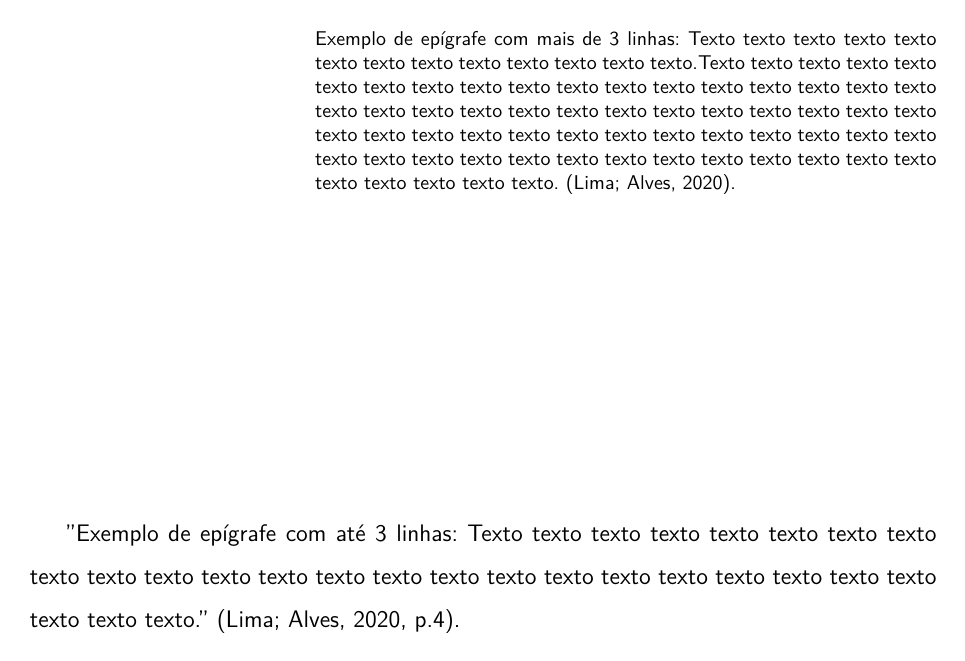
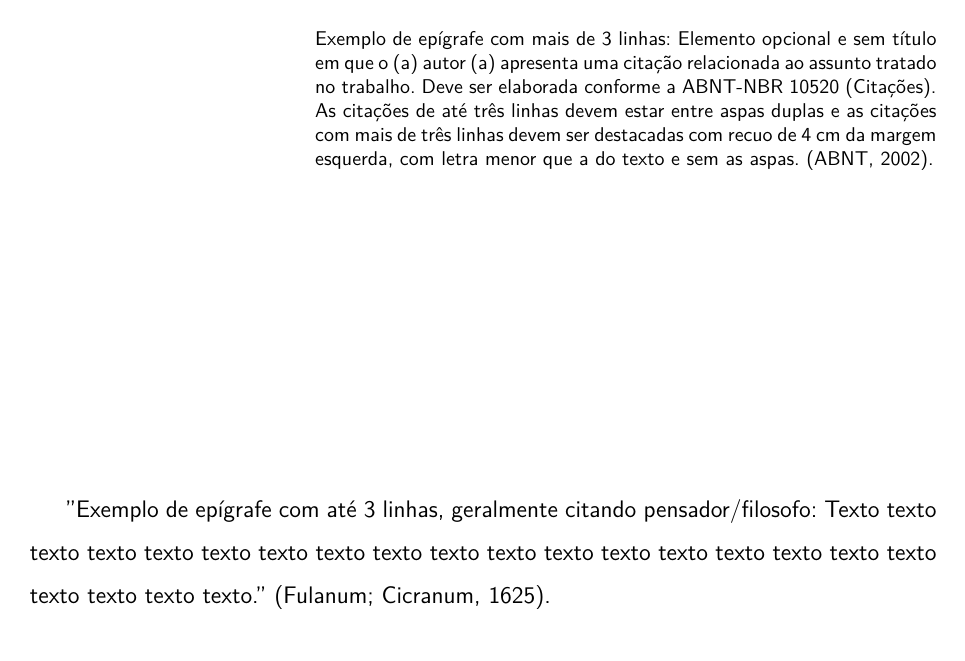
Before and after one commit to tgfb/cesarschool-template-latex, a LaTeX thesis (main.tex, which reads others/agradecimentos.tex, others/dedicatoria.tex, others/epigrafe.tex): page 7 of 35. The pictures show the PDF file main.pdf that the author committed with the source.

Commit message:
Add instructions to pretextual sections.

```diff
--- a/others/agradecimentos.tex
+++ b/others/agradecimentos.tex
@@ -2,7 +2,7 @@
 % AGRADECIMENTOS
 % ----------------------------------------------------------
 \begin{agradecimentos}
-Texto texto texto texto texto texto texto texto texto texto texto texto texto texto texto texto texto texto texto texto texto texto texto texto texto texto texto texto texto texto texto texto texto texto texto texto texto texto texto texto texto texto.
+INÍCIO DO TEXTO DE AGRADECIMENTOS, ESTE É UM ELEMENTO OPCIONAL. Texto texto texto texto texto texto texto texto texto texto texto texto texto texto texto texto texto texto texto texto texto texto texto texto texto texto texto texto texto texto texto texto texto texto texto texto texto texto texto texto texto texto.
 
 Texto texto texto texto texto texto texto texto texto texto texto texto texto texto texto texto texto texto texto texto texto texto texto texto texto texto texto texto texto texto texto texto texto texto texto texto texto texto texto texto texto texto.
 
--- a/others/dedicatoria.tex
+++ b/others/dedicatoria.tex
@@ -6,7 +6,7 @@
 %   \centering
   % \noindent
    %\textit{\lipsum[2]}
-   Dedico a texto texto texto texto texto texto texto texto texto texto texto texto texto texto texto texto texto texto texto texto texto texto texto texto texto texto texto texto texto texto texto texto texto texto texto texto texto texto texto texto texto. Texto texto texto texto texto texto texto texto texto texto texto texto texto texto texto texto texto texto texto texto texto texto texto texto texto texto texto texto texto texto texto texto texto texto texto texto texto texto texto texto texto texto.
+   A Dedicatória é um elemento opcional do texto. Dedico este trabalho a texto texto texto texto texto texto texto texto texto texto texto texto texto texto texto texto texto texto texto texto texto texto texto texto texto texto texto texto texto texto texto texto texto texto texto texto texto texto texto texto texto. Texto texto texto texto texto texto texto texto texto texto texto texto texto texto texto texto texto texto texto texto texto texto texto texto texto texto texto texto texto texto texto texto texto texto texto texto texto texto texto texto texto texto.
    %\vspace*{\fill}
 \end{dedicatoria}
 % ---
--- a/others/epigrafe.tex
+++ b/others/epigrafe.tex
@@ -1,17 +1,15 @@
-
-
 % ----------------------------------------------------------
 % EPÍGRAFE
 
-%Epígrafe: Elemento opcional e sem título em que o (a) autor (a) apresenta uma citação relacionada ao assunto tratado no trabalho. Deve ser elaborada conforme a ABNT-NBR 10520 (Citações). As citações de até três linhas devem estar entre aspas duplas e as citações com mais de três linhas devem ser destacadas com recuo de 4 cm da margem esquerda, com letra menor que a do texto e sem as aspas. A fonte da citação deve aparecer na lista de referências.
+%Epígrafe: Elemento opcional e sem título em que o (a) autor (a) apresenta uma citação relacionada ao assunto tratado no trabalho. Deve ser elaborada conforme a ABNT-NBR 10520 (Citações). As citações de até três linhas devem estar entre aspas duplas e as citações com mais de três linhas devem ser destacadas com recuo de 4 cm da margem esquerda, com letra menor que a do texto e sem as aspas.
 % ---------------------------------------------------------
 \vspace*{10cm}
 \begin{citacao}
-Exemplo de epígrafe com mais de 3 linhas: Texto texto texto texto texto texto texto texto texto texto texto texto texto.Texto texto texto texto texto texto texto texto texto texto texto texto texto texto texto texto texto texto texto texto texto texto texto texto texto texto texto texto texto texto texto texto texto texto texto texto texto texto texto texto texto texto texto texto texto texto texto texto texto texto texto texto texto texto texto texto texto texto texto texto texto texto. (Lima; Alves, 2020).
+Exemplo de epígrafe com mais de 3 linhas: Elemento opcional e sem título em que o (a) autor (a) apresenta uma citação relacionada ao assunto tratado no trabalho. Deve ser elaborada conforme a ABNT-NBR 10520 (Citações). As citações de até três linhas devem estar entre aspas duplas e as citações com mais de três linhas devem ser destacadas com recuo de 4 cm da margem esquerda, com letra menor que a do texto e sem as aspas. (ABNT, 2002).
 \end{citacao}
 
     \vspace*{5cm}
 
-		''Exemplo de epígrafe com até 3 linhas: Texto texto texto texto texto texto texto texto texto texto texto texto texto texto texto texto texto texto texto texto texto texto texto texto texto texto texto.'' (Lima; Alves, 2020, p.4).
+		''Exemplo de epígrafe com até 3 linhas, geralmente citando pensador/filosofo: Texto texto texto texto texto texto texto texto texto texto texto texto texto texto texto texto texto texto texto texto texto texto.'' (Fulanum; Cicranum, 1625).
 
 \newpage
--- a/others/resumo.tex
+++ b/others/resumo.tex
@@ -1,13 +1,13 @@
 
 % resumo em português
 \begin{resumo}[Resumo]
-Texto texto texto texto texto texto texto texto texto texto texto texto texto texto texto texto texto texto texto texto texto texto texto texto texto texto texto texto texto texto texto texto texto texto texto texto texto texto texto texto texto texto texto texto texto texto texto texto texto texto texto texto texto texto texto texto texto texto texto texto texto texto texto texto texto texto texto texto texto texto texto texto texto texto texto texto texto texto texto texto texto texto texto texto texto texto texto texto texto texto texto texto texto texto texto texto texto texto texto texto texto texto texto. Texto texto texto texto texto texto texto texto texto texto texto texto texto texto texto texto texto texto texto texto texto texto texto texto texto texto texto texto texto texto texto texto texto texto texto texto texto texto texto texto texto texto texto texto texto texto texto texto texto texto texto texto texto texto texto texto texto texto texto texto texto texto texto texto texto texto texto texto texto texto texto texto texto texto texto texto texto texto texto texto texto texto texto texto texto texto texto texto texto texto texto texto texto texto texto texto texto texto texto texto texto texto texto.Texto texto texto texto texto texto texto texto texto texto texto texto texto texto texto texto texto texto texto texto texto texto texto texto texto texto texto texto texto texto texto texto texto texto texto texto texto texto texto texto texto texto texto texto texto texto texto texto texto texto texto texto texto texto texto texto texto texto texto texto texto texto texto texto texto texto texto texto texto texto texto texto texto texto texto texto texto texto texto texto texto texto texto texto texto texto texto texto texto texto texto texto texto texto texto texto texto texto texto texto texto texto texto.
+Texto de resumo em português, com 150 a 500 palavras. O resumo deve ter apenas 1 parágrafo, sem citações e sem recuo de texto na primeira linha. Também não pode haver quebra de linha. O resumo em portugues é necessário mesmo que o seu texto principal esteja em inglês. Texto texto texto texto texto texto texto texto texto texto texto texto texto texto texto texto texto texto texto texto texto texto texto texto texto texto texto texto texto texto texto texto texto texto texto texto texto texto texto texto texto texto texto texto texto texto texto texto texto texto texto texto texto texto texto texto texto texto texto texto texto texto texto texto texto texto texto texto texto texto texto texto texto texto texto texto texto texto texto texto texto texto texto texto texto texto texto texto texto texto texto texto texto texto texto texto texto texto texto texto texto texto texto. Texto texto texto texto texto texto texto texto texto texto texto texto texto texto texto texto texto texto texto texto texto texto texto texto texto texto texto texto texto texto texto texto texto texto texto texto texto texto texto texto texto texto texto texto texto texto texto texto texto texto texto texto texto texto texto texto texto texto texto texto texto texto texto texto texto texto texto texto texto texto texto texto texto texto texto texto texto texto texto texto texto texto texto texto texto texto texto texto texto texto texto texto texto texto texto texto texto texto texto texto texto texto texto. Texto texto texto texto texto texto texto texto texto texto texto texto texto texto texto texto texto texto texto texto texto texto texto texto texto texto texto texto texto texto texto texto texto texto texto texto texto texto texto texto texto texto texto texto texto texto texto texto texto texto texto texto texto texto texto texto texto texto texto texto texto texto texto texto texto texto texto texto texto texto texto texto texto texto texto texto texto texto texto texto texto texto texto texto texto texto texto texto texto texto texto texto texto texto texto texto texto texto texto texto texto texto texto.
 % \noindent %- o resumo deve ter apenas 1 parágrafo e sem recuo de texto na primeira linha, essa tag remove o recuo. Não pode haver quebra de linha.
 
  \vspace{\onelineskip}
 
  \noindent
- \textbf{Palavras-chaves}: Texto; Texto; Texto; Texto; Texto; Texto.
+ \textbf{Palavras-chave}: Palavras-chave; separadas; por; ponto; e; virgula.
 \end{resumo}
 
 
```
Also changed, not shown: custom.tex (+57 -29 lines), main.tex (+4 -31 lines), appendix/apendiceA.pdf (deleted), appendix/apendiceB.pdf (deleted), appendix/apendiceC.pdf (deleted), images/institution.png (deleted), main.pdf, others/resumo.tex (6 more changed lines).
